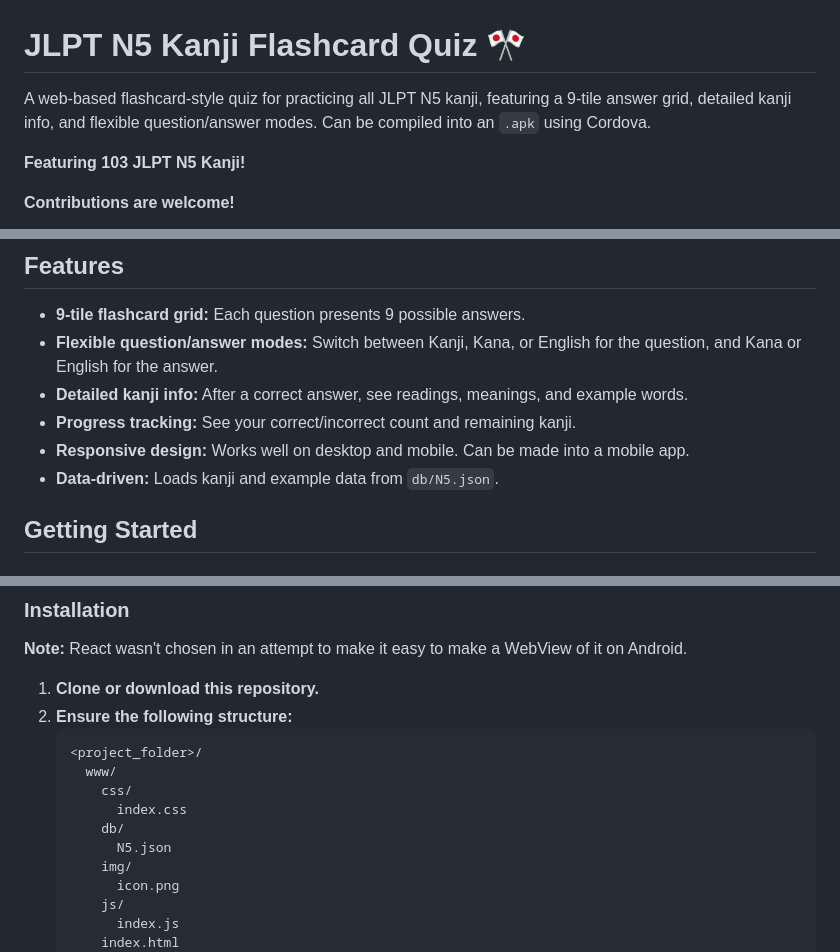
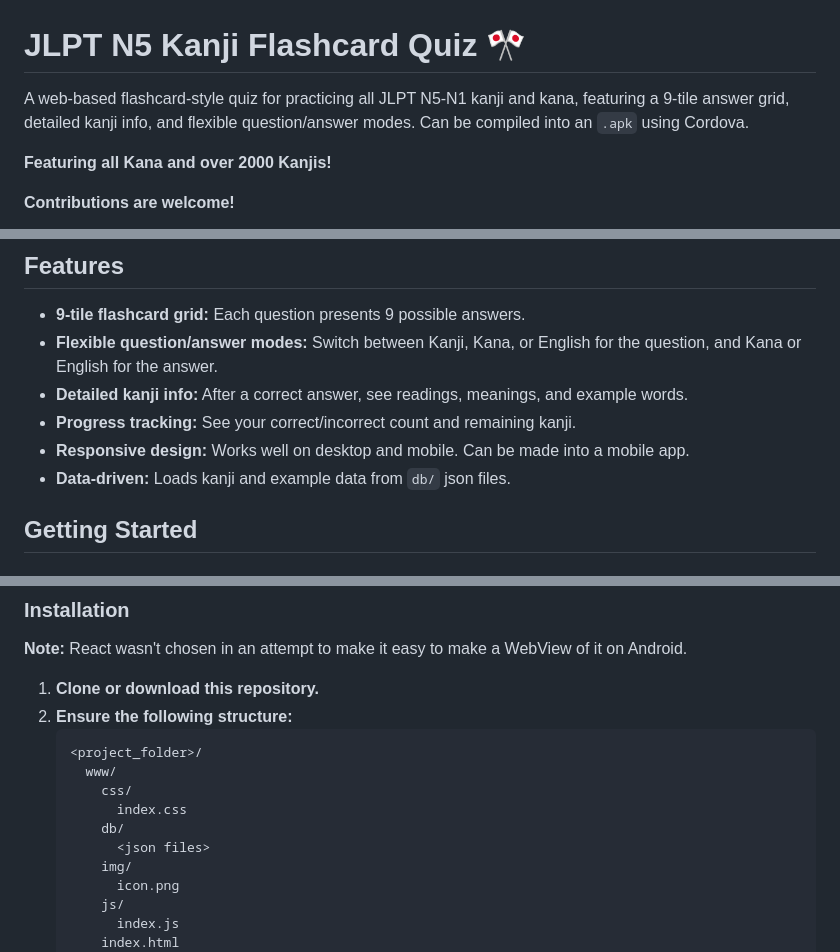
Before and after one commit to Neutrovertido/JLPT-Flashcard-Cordoba, a Markdown page: README.md, 3 parts joined by grey strips. Drawn GitHub-style.

```diff
--- a/README.md
+++ b/README.md
@@ -1,8 +1,8 @@
 # JLPT N5 Kanji Flashcard Quiz 🎌
 
-A web-based flashcard-style quiz for practicing all JLPT N5 kanji, featuring a 9-tile answer grid, detailed kanji info, and flexible question/answer modes. Can be compiled into an `.apk` using Cordova.
+A web-based flashcard-style quiz for practicing all JLPT N5-N1 kanji and kana, featuring a 9-tile answer grid, detailed kanji info, and flexible question/answer modes. Can be compiled into an `.apk` using Cordova.
 
-**Featuring 103 JLPT N5 Kanji!**
+**Featuring all Kana and over 2000 Kanjis!**
 
 **Contributions are welcome!**
 
@@ -15,7 +15,7 @@ A web-based flashcard-style quiz for practicing all JLPT N5 kanji, featuring a 9
 - **Detailed kanji info:** After a correct answer, see readings, meanings, and example words.
 - **Progress tracking:** See your correct/incorrect count and remaining kanji.
 - **Responsive design:** Works well on desktop and mobile. Can be made into a mobile app.
-- **Data-driven:** Loads kanji and example data from `db/N5.json`.
+- **Data-driven:** Loads kanji and example data from `db/` json files.
 
 ## Getting Started
 
@@ -36,7 +36,7 @@ A web-based flashcard-style quiz for practicing all JLPT N5 kanji, featuring a 9
         css/
           index.css
         db/
-          N5.json
+          <json files>
         img/
           icon.png
         js/
```
Also changed, not shown: other parts of README.md (+3 -2 lines).
